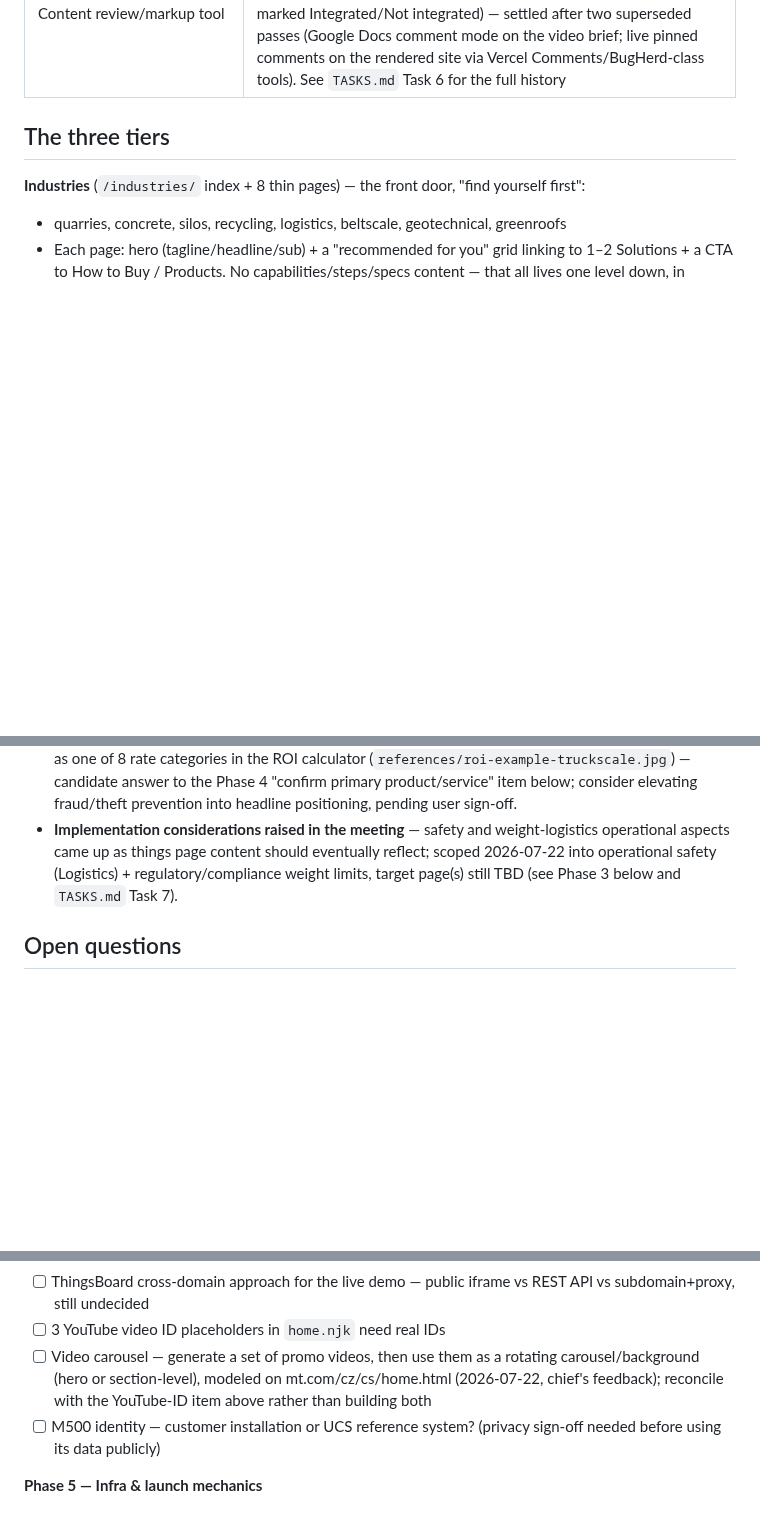
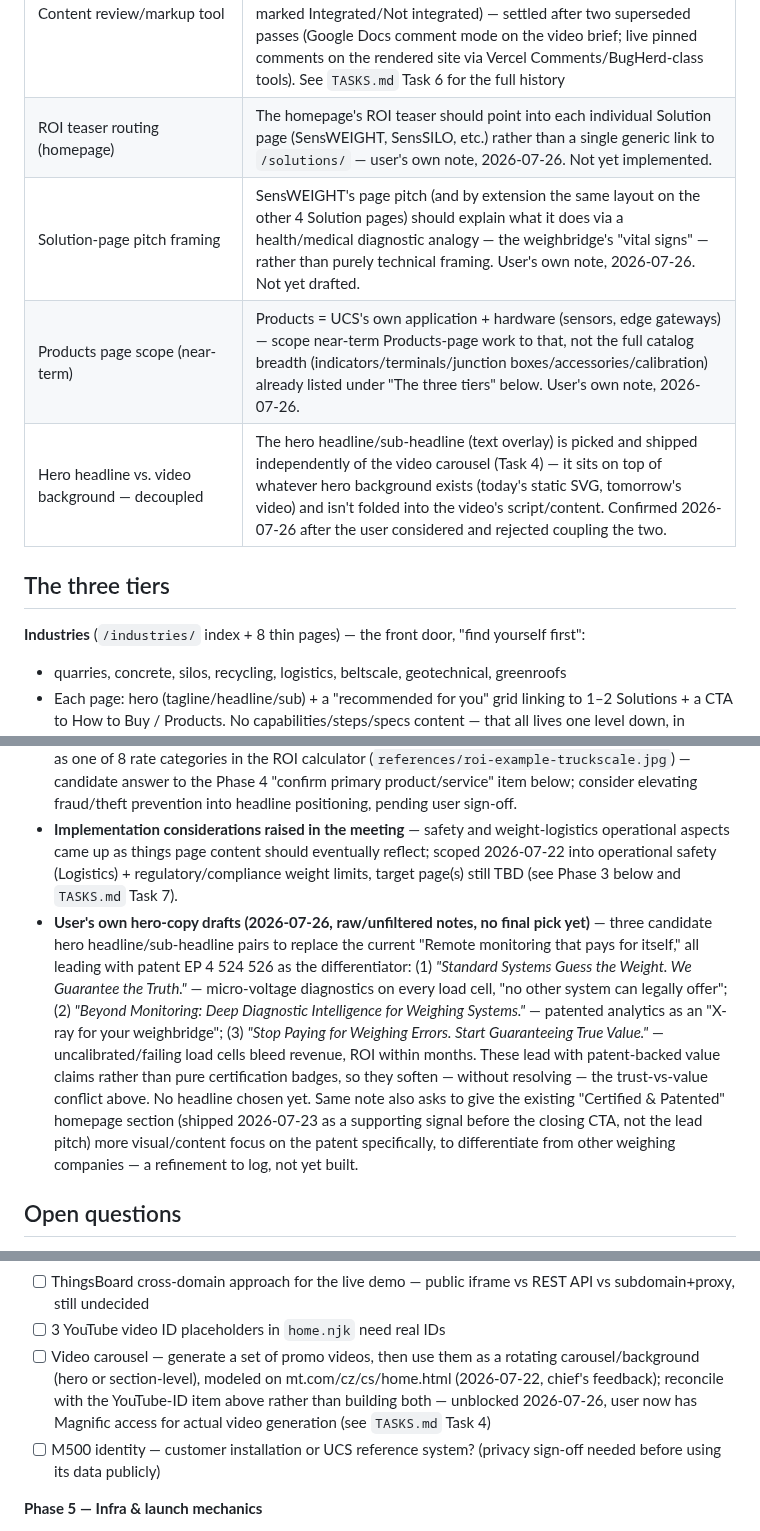
Before and after one commit to utilcellsro/sensweight-web, a Markdown page: CLAUDE.md, 3 parts joined by grey strips. Drawn GitHub-style; blank space fills up the shorter version.

```diff
--- a/CLAUDE.md
+++ b/CLAUDE.md
@@ -55,6 +55,10 @@ ucs_web/
 | ROI calculator placement | Moved off the homepage — lives on each Solution page instead, next to that solution's own numbers (2026-07-22, chief's presentation feedback) |
 | Video carousel | Adding a carousel of videos (AI-generated first, real footage later) as a hero/section background, modeled on mt.com/cz/cs/home.html (2026-07-22) |
 | Content review/markup tool | **Shared Drive folder** containing the live site preview link + `references/site-proposals.md` (a running proposals list team members comment on, discussed in meetings, status retroactively marked Integrated/Not integrated) — settled after two superseded passes (Google Docs comment mode on the video brief; live pinned comments on the rendered site via Vercel Comments/BugHerd-class tools). See `TASKS.md` Task 6 for the full history |
+| ROI teaser routing (homepage) | The homepage's ROI teaser should point into each individual Solution page (SensWEIGHT, SensSILO, etc.) rather than a single generic link to `/solutions/` — user's own note, 2026-07-26. Not yet implemented. |
+| Solution-page pitch framing | SensWEIGHT's page pitch (and by extension the same layout on the other 4 Solution pages) should explain what it does via a health/medical diagnostic analogy — the weighbridge's "vital signs" — rather than purely technical framing. User's own note, 2026-07-26. Not yet drafted. |
+| Products page scope (near-term) | Products = UCS's own application + hardware (sensors, edge gateways) — scope near-term Products-page work to that, not the full catalog breadth (indicators/terminals/junction boxes/accessories/calibration) already listed under "The three tiers" below. User's own note, 2026-07-26. |
+| Hero headline vs. video background — decoupled | The hero headline/sub-headline (text overlay) is picked and shipped independently of the video carousel (Task 4) — it sits on top of whatever hero background exists (today's static SVG, tomorrow's video) and isn't folded into the video's script/content. Confirmed 2026-07-26 after the user considered and rejected coupling the two. |
 
 ## The three tiers
 
@@ -119,6 +123,7 @@ Chief (founder) reviewed the current design/positioning and pushed back in two p
 - **"We sell trust" positioning** — asked what drives ~65% of revenue, chief's answer was trust; proposal to add visual trust signals (approved/verified/certified stamps) referencing the European patent (EP 4 524 526), TRL 9 status, and validated pilots described in `references/UCS for JIC.docx` (a JIC/EU funding brief — reuse its facts, not its funding-pitch framing, on the actual site). User prefers leading with concrete real-world value over badge-driven trust signaling. Unresolved.
 - **Primary real value prop — leading candidate** — asked a second time what the actual primary product/service is, the answer was theft/fraud prevention: industrial customers lose money to weighing fraud/theft, and SensWEIGHT's monitoring catches it. User agrees this reads as real. This already exists as one of 8 rate categories in the ROI calculator (`references/roi-example-truckscale.jpg`) — candidate answer to the Phase 4 "confirm primary product/service" item below; consider elevating fraud/theft prevention into headline positioning, pending user sign-off.
 - **Implementation considerations raised in the meeting** — safety and weight-logistics operational aspects came up as things page content should eventually reflect; scoped 2026-07-22 into operational safety (Logistics) + regulatory/compliance weight limits, target page(s) still TBD (see Phase 3 below and `TASKS.md` Task 7).
+- **User's own hero-copy drafts (2026-07-26, raw/unfiltered notes, no final pick yet)** — three candidate hero headline/sub-headline pairs to replace the current "Remote monitoring that pays for itself," all leading with patent EP 4 524 526 as the differentiator: (1) *"Standard Systems Guess the Weight. We Guarantee the Truth."* — micro-voltage diagnostics on every load cell, "no other system can legally offer"; (2) *"Beyond Monitoring: Deep Diagnostic Intelligence for Weighing Systems."* — patented analytics as an "X-ray for your weighbridge"; (3) *"Stop Paying for Weighing Errors. Start Guaranteeing True Value."* — uncalibrated/failing load cells bleed revenue, ROI within months. These lead with patent-backed value claims rather than pure certification badges, so they soften — without resolving — the trust-vs-value conflict above. No headline chosen yet. Same note also asks to give the existing "Certified & Patented" homepage section (shipped 2026-07-23 as a supporting signal before the closing CTA, not the lead pitch) more visual/content focus on the patent specifically, to differentiate from other weighing companies — a refinement to log, not yet built.
 
 ## Open questions
 
@@ -156,7 +161,7 @@ Supersedes the old 5-week estimate (that one predated the 2-domain split and was
 - [ ] Real hardware SKU catalog + pricing for `/products/` (currently mocked, flagged as illustrative in the page copy itself)
 - [ ] ThingsBoard cross-domain approach for the live demo — public iframe vs REST API vs subdomain+proxy, still undecided
 - [ ] 3 YouTube video ID placeholders in `home.njk` need real IDs
-- [ ] Video carousel — generate a set of promo videos, then use them as a rotating carousel/background (hero or section-level), modeled on mt.com/cz/cs/home.html (2026-07-22, chief's feedback); reconcile with the YouTube-ID item above rather than building both
+- [ ] Video carousel — generate a set of promo videos, then use them as a rotating carousel/background (hero or section-level), modeled on mt.com/cz/cs/home.html (2026-07-22, chief's feedback); reconcile with the YouTube-ID item above rather than building both — unblocked 2026-07-26, user now has Magnific access for actual video generation (see `TASKS.md` Task 4)
 - [ ] M500 identity — customer installation or UCS reference system? (privacy sign-off needed before using its data publicly)
 
 **Phase 5 — Infra & launch mechanics**
```
Also changed, not shown: TASKS.md (+4 -2 lines).
